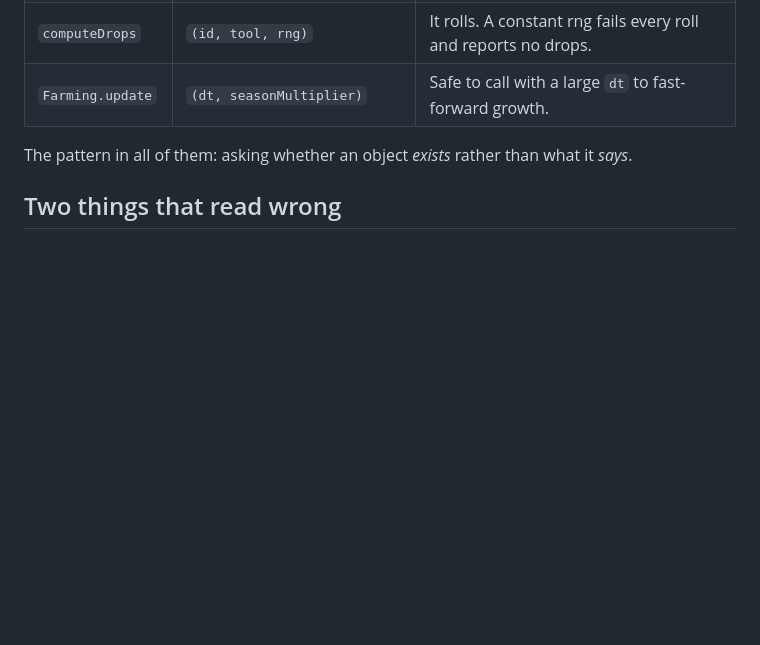
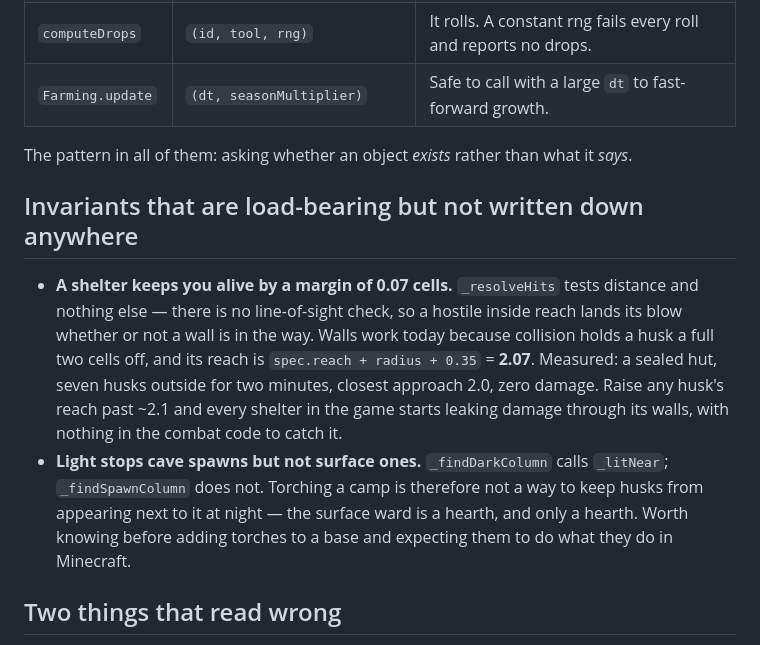
Before and after one commit to watchmedash/dashland, a Markdown page: README.md, the part around the change. Drawn GitHub-style; blank space fills up the shorter version.

Commit message:
Write down two survival invariants that nothing enforces
Spent a pass on the first night and found no bug to fix, but two facts the
code depends on and never states.

Shelters work by a margin of 0.07 cells. _resolveHits tests distance alone --
there is no line-of-sight check, so a hostile inside reach connects whether
or not a wall is between you. What actually saves you is that collision holds
a husk two full cells off while its reach comes to 2.07. Measured it: sealed
hut, seven husks outside for two minutes, closest approach 2.0, no damage at
all. Push any husk's reach past ~2.1 and every shelter starts leaking through
its walls, with nothing in the combat code to notice.

And light stops cave spawns but not surface ones -- _findDarkColumn calls
_litNear, _findSpawnColumn does not. Lighting a camp does not stop husks
appearing beside it; the surface ward is a hearth and only a hearth. Left
both alone: they are balance decisions, and the file is full of evidence
they were tuned on purpose.

For calibration, the first night measures as fair: stand still in the open
after grace lapses and you are dead in 32 seconds, put a box around yourself
and you take nothing.

Co-Authored-By: Claude Opus 5 (1M context) <noreply@anthropic.com>
Claude-Session: https://claude.ai/code/session_01Wq591YL54sriTGxyB2SF1D

```diff
--- a/README.md
+++ b/README.md
@@ -113,6 +113,22 @@ finding ("buying is broken", "the errand pays twice", "the bobber leaks").
 The pattern in all of them: asking whether an object *exists* rather than what
 it *says*.
 
+## Invariants that are load-bearing but not written down anywhere
+
+- **A shelter keeps you alive by a margin of 0.07 cells.** `_resolveHits` tests
+  distance and nothing else — there is no line-of-sight check, so a hostile
+  inside reach lands its blow whether or not a wall is in the way. Walls work
+  today because collision holds a husk a full two cells off, and its reach is
+  `spec.reach + radius + 0.35` = **2.07**. Measured: a sealed hut, seven husks
+  outside for two minutes, closest approach 2.0, zero damage. Raise any husk's
+  reach past ~2.1 and every shelter in the game starts leaking damage through
+  its walls, with nothing in the combat code to catch it.
+- **Light stops cave spawns but not surface ones.** `_findDarkColumn` calls
+  `_litNear`; `_findSpawnColumn` does not. Torching a camp is therefore not a
+  way to keep husks from appearing next to it at night — the surface ward is a
+  hearth, and only a hearth. Worth knowing before adding torches to a base and
+  expecting them to do what they do in Minecraft.
+
 ## Two things that read wrong
 
 - **`surfaceK` is the ground, not the top.** On water it is the *bed* — the
```
